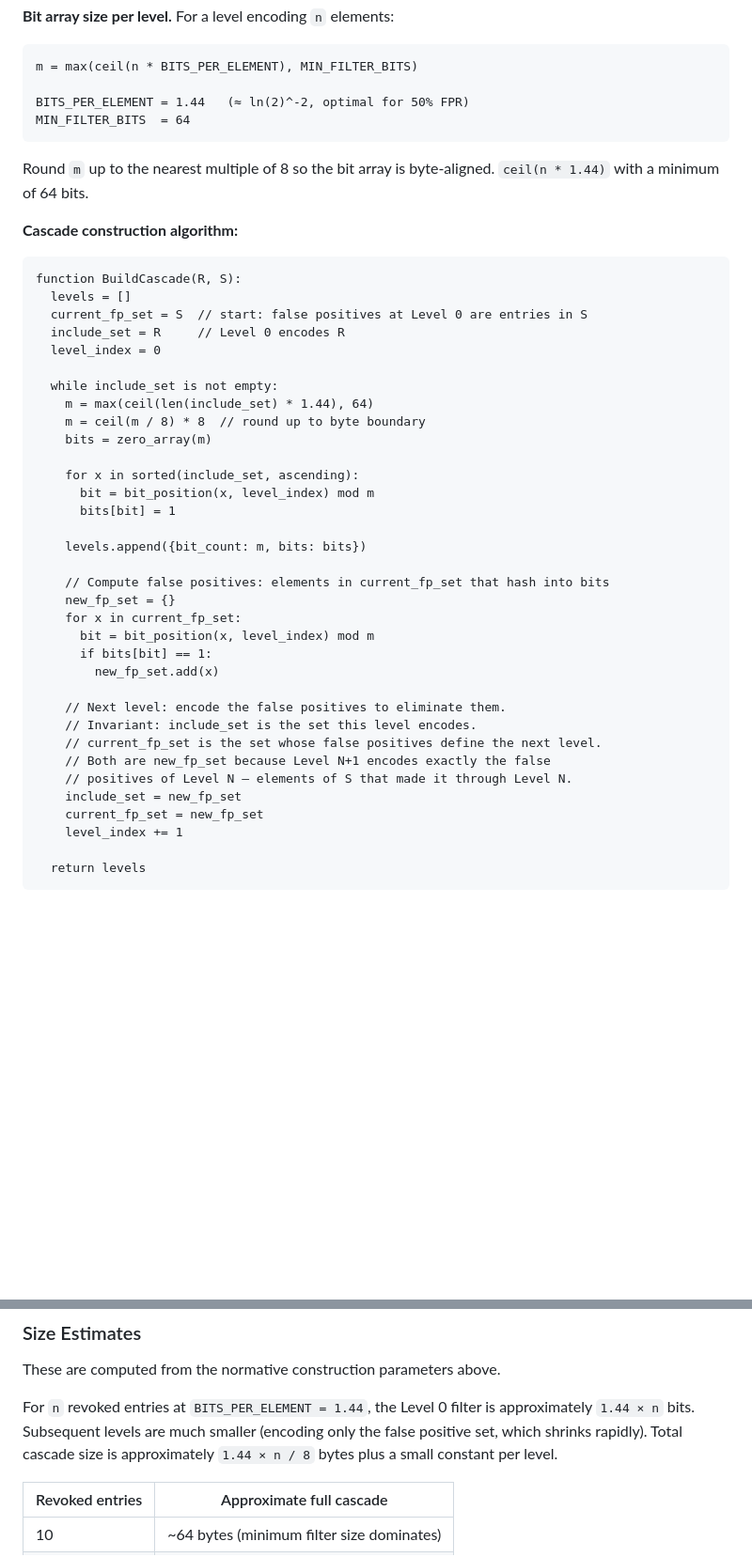
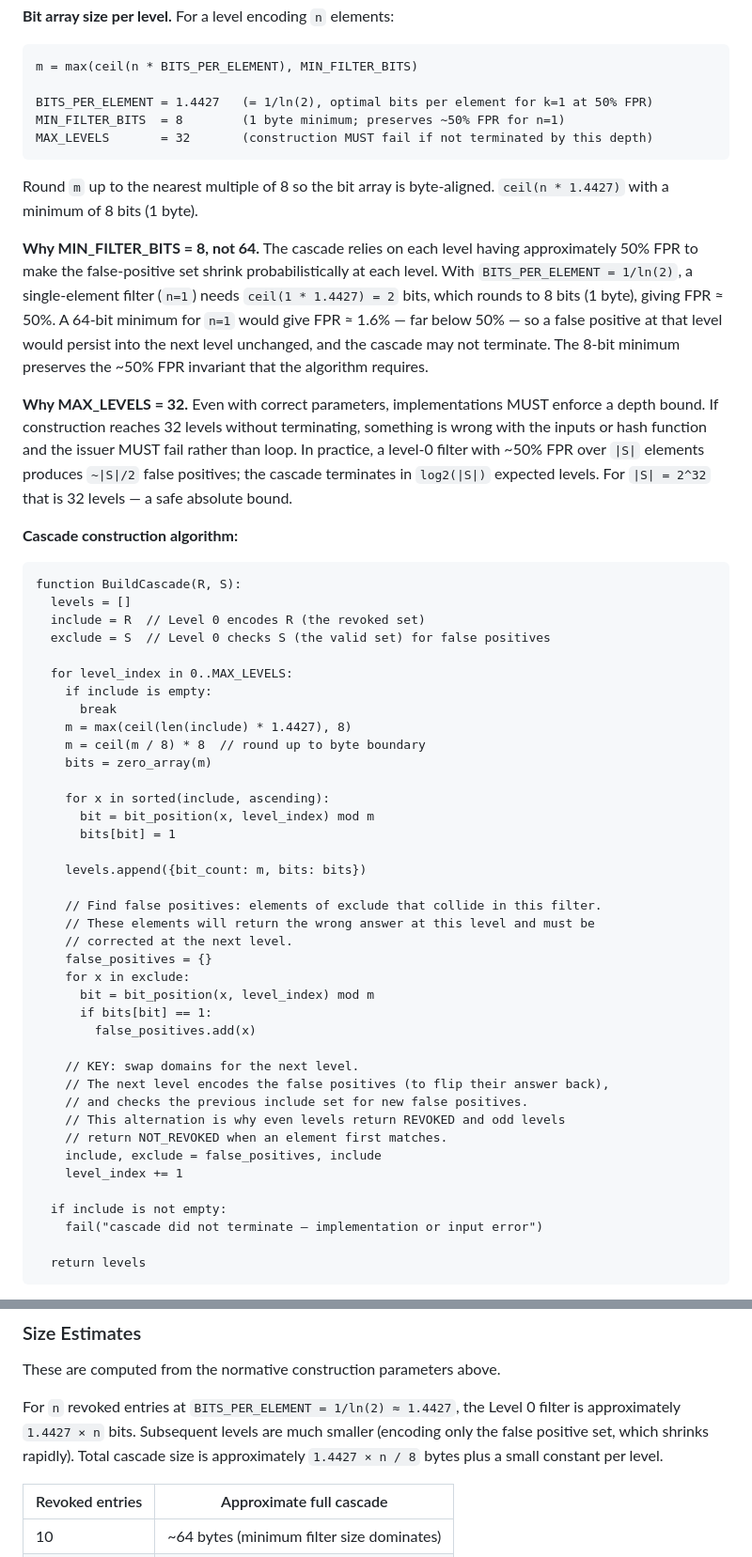
Before and after one commit to PeculiarVentures/mta-qr-demo, a Markdown page: SPEC.md, 2 parts joined by grey strips. Shown at 94% size. Drawn GitHub-style; blank space fills up the shorter version.

Commit message:
spec: fix three cascade construction bugs — constants, termination, domain swap
Three bugs found during pre-implementation review of the Bloom filter cascade
spec. All would have caused incorrect or non-terminating implementations.

Bug 1: Wrong mathematical comment (minor)
  BITS_PER_ELEMENT = 1.44 (≈ ln(2)^-2) was wrong: ln(2)^-2 ≈ 2.08, not 1.44.
  The value 1.44 is correct — it equals 1/ln(2) ≈ 1.4427, the bits-per-element
  for k=1 at 50% FPR. Corrected constant to 1.4427 and comment to '= 1/ln(2)'.

Bug 2: MIN_FILTER_BITS = 64 breaks termination for small sets
  The cascade relies on ~50% FPR per level to shrink the false-positive set
  probabilistically. With n=1 and MIN_FILTER_BITS=64, FPR ≈ 1.6% — far below
  50% — so a single false positive can persist unchanged across every level
  and the cascade never terminates. Simulation confirmed non-termination for
  {R={1,4}, S containing element 6} with the old constant.
  Fixed: MIN_FILTER_BITS = 8 (1 byte). With m=ceil(1*1.4427)=2→8 bits, FPR
  ≈ 50% for n=1. Added rationale comment in spec. Added MAX_LEVELS = 32 as
  a hard termination bound with mathematical justification.

Bug 3: Pseudocode construction algorithm has wrong domain update (critical)
  The old pseudocode ended each iteration with:
    include_set = new_fp_set
    current_fp_set = new_fp_set    ← WRONG: both set to same set
  This means Level 1 encodes FP_0 and immediately checks FP_0 for false
  positives — which are 100% of FP_0 by construction (elements encoded in
  a filter always match it). The cascade never shrinks.
  The correct update, from Mozilla's filter-cascade reference implementation:
    include, exclude = false_positives, include
  The two domains alternate each level. Even levels encode elements that should
  return REVOKED; odd levels encode elements that should return NOT_REVOKED.
  This is why the query algorithm's even/odd alternation is correct. Added
  explanatory comment to the pseudocode.

Additional changes:
  - R1 cascade_bytes locked: 01 00000008 01 12 (7 bytes, 1 level, verified
    correct against all 9 specified query cases)
  - Vector R3 added: multi-level (2 levels), R=[11,20,39,59,103,133,151,163],
    cascade_bytes=02 00000010 01 140f 00000010 01 4e64 (15 bytes). Exercises
    the domain-swap construction and multi-level query path.
  - All prose references to 1.44 and 64 updated to 1.4427 and 8.

````diff
--- a/SPEC.md
+++ b/SPEC.md
@@ -1453,48 +1453,71 @@ at subsequent levels rather than by multiple hash functions within a single leve
 ```
 m = max(ceil(n * BITS_PER_ELEMENT), MIN_FILTER_BITS)
 
-BITS_PER_ELEMENT = 1.44   (≈ ln(2)^-2, optimal for 50% FPR)
-MIN_FILTER_BITS  = 64
+BITS_PER_ELEMENT = 1.4427   (= 1/ln(2), optimal bits per element for k=1 at 50% FPR)
+MIN_FILTER_BITS  = 8        (1 byte minimum; preserves ~50% FPR for n=1)
+MAX_LEVELS       = 32       (construction MUST fail if not terminated by this depth)
 ```
 
 Round `m` up to the nearest multiple of 8 so the bit array is byte-aligned.
-`ceil(n * 1.44)` with a minimum of 64 bits.
+`ceil(n * 1.4427)` with a minimum of 8 bits (1 byte).
+
+**Why MIN_FILTER_BITS = 8, not 64.** The cascade relies on each level having
+approximately 50% FPR to make the false-positive set shrink probabilistically
+at each level. With `BITS_PER_ELEMENT = 1/ln(2)`, a single-element filter
+(`n=1`) needs `ceil(1 * 1.4427) = 2` bits, which rounds to 8 bits (1 byte),
+giving FPR ≈ 50%. A 64-bit minimum for `n=1` would give FPR ≈ 1.6% — far
+below 50% — so a false positive at that level would persist into the next
+level unchanged, and the cascade may not terminate. The 8-bit minimum
+preserves the ~50% FPR invariant that the algorithm requires.
+
+**Why MAX_LEVELS = 32.** Even with correct parameters, implementations MUST
+enforce a depth bound. If construction reaches 32 levels without terminating,
+something is wrong with the inputs or hash function and the issuer MUST fail
+rather than loop. In practice, a level-0 filter with ~50% FPR over `|S|`
+elements produces `~|S|/2` false positives; the cascade terminates in
+`log2(|S|)` expected levels. For `|S| = 2^32` that is 32 levels — a safe
+absolute bound.
 
 **Cascade construction algorithm:**
 
 ```
 function BuildCascade(R, S):
   levels = []
-  current_fp_set = S  // start: false positives at Level 0 are entries in S
-  include_set = R     // Level 0 encodes R
-  level_index = 0
-
-  while include_set is not empty:
-    m = max(ceil(len(include_set) * 1.44), 64)
+  include = R  // Level 0 encodes R (the revoked set)
+  exclude = S  // Level 0 checks S (the valid set) for false positives
+
+  for level_index in 0..MAX_LEVELS:
+    if include is empty:
+      break
+    m = max(ceil(len(include) * 1.4427), 8)
     m = ceil(m / 8) * 8  // round up to byte boundary
     bits = zero_array(m)
 
-    for x in sorted(include_set, ascending):
+    for x in sorted(include, ascending):
       bit = bit_position(x, level_index) mod m
       bits[bit] = 1
 
     levels.append({bit_count: m, bits: bits})
 
-    // Compute false positives: elements in current_fp_set that hash into bits
-    new_fp_set = {}
-    for x in current_fp_set:
+    // Find false positives: elements of exclude that collide in this filter.
+    // These elements will return the wrong answer at this level and must be
+    // corrected at the next level.
+    false_positives = {}
+    for x in exclude:
       bit = bit_position(x, level_index) mod m
       if bits[bit] == 1:
-        new_fp_set.add(x)
-
-    // Next level: encode the false positives to eliminate them.
-    // Invariant: include_set is the set this level encodes.
-    // current_fp_set is the set whose false positives define the next level.
-    // Both are new_fp_set because Level N+1 encodes exactly the false
-    // positives of Level N — elements of S that made it through Level N.
-    include_set = new_fp_set
-    current_fp_set = new_fp_set
+        false_positives.add(x)
+
+    // KEY: swap domains for the next level.
+    // The next level encodes the false positives (to flip their answer back),
+    // and checks the previous include set for new false positives.
+    // This alternation is why even levels return REVOKED and odd levels
+    // return NOT_REVOKED when an element first matches.
+    include, exclude = false_positives, include
     level_index += 1
+
+  if include is not empty:
+    fail("cascade did not terminate — implementation or input error")
 
   return levels
 ```
@@ -1714,10 +1737,10 @@ asymmetric signature verification overhead.
 
 These are computed from the normative construction parameters above.
 
-For `n` revoked entries at `BITS_PER_ELEMENT = 1.44`, the Level 0 filter is
-approximately `1.44 × n` bits. Subsequent levels are much smaller (encoding
-only the false positive set, which shrinks rapidly). Total cascade size is
-approximately `1.44 × n / 8` bytes plus a small constant per level.
+For `n` revoked entries at `BITS_PER_ELEMENT = 1/ln(2) ≈ 1.4427`, the Level 0
+filter is approximately `1.4427 × n` bits. Subsequent levels are much smaller
+(encoding only the false positive set, which shrinks rapidly). Total cascade
+size is approximately `1.4427 × n / 8` bytes plus a small constant per level.
 
 | Revoked entries | Approximate full cascade |
 |----------------|--------------------------|
````
Also changed, not shown: other parts of SPEC.md (+38 -4 lines).
